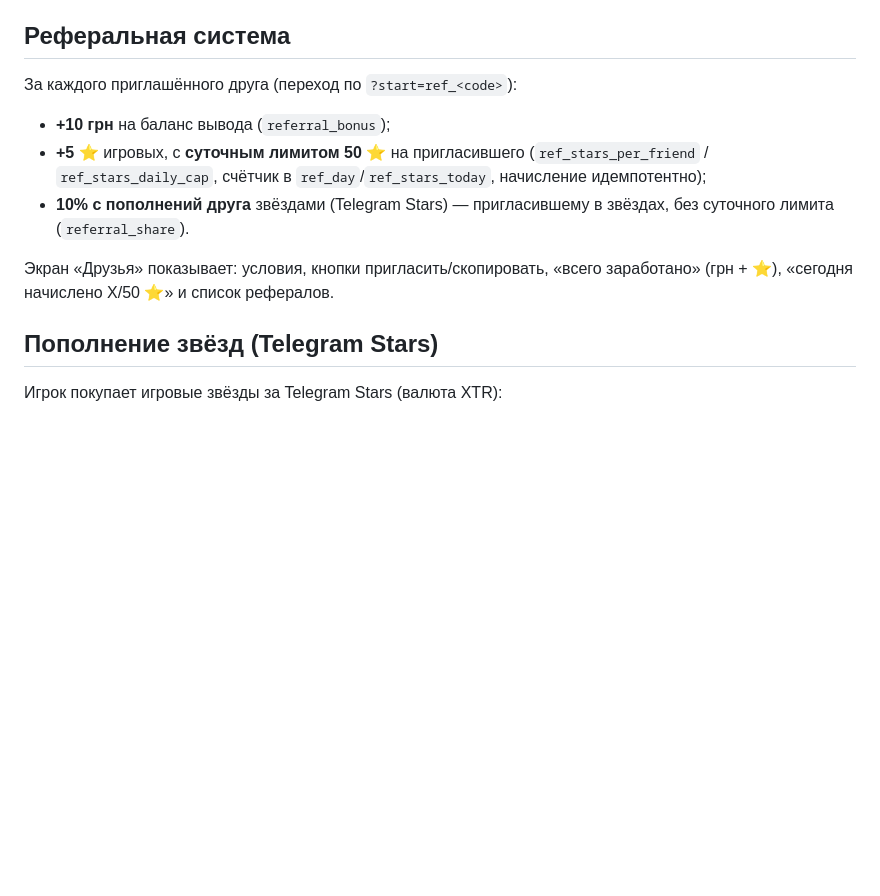
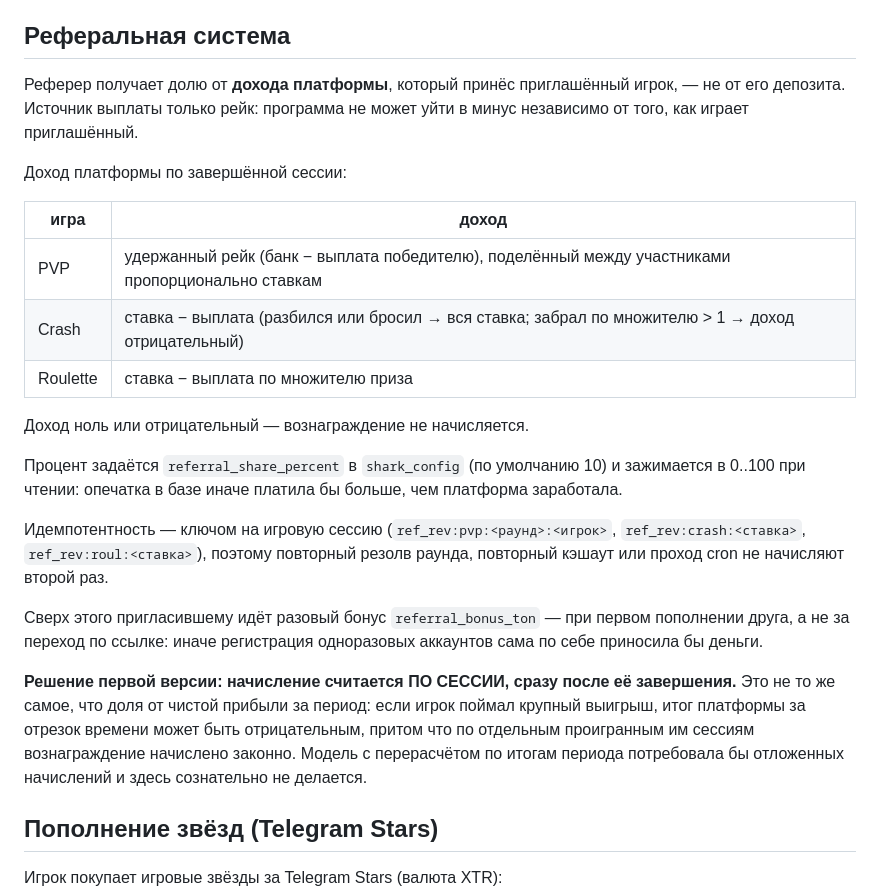
Before and after one commit to wf6zn6n9wm-ux/Shopik, a Markdown page: shark/README.md, the part around the change. Drawn GitHub-style; blank space fills up the shorter version.

Commit message:
README: зафиксировать реферальную модель первой версии
Начисление от дохода платформы по завершённой игровой сессии — принятое
решение, а не промежуточное состояние. Записаны формулы дохода по каждой игре,
параметр конфига, ключи идемпотентности и оговорка про разницу между «по
сессии» и «по чистой прибыли за период», чтобы позже это не выглядело
случайным выбором.

Co-Authored-By: Claude Opus 5 <noreply@anthropic.com>
Claude-Session: https://claude.ai/code/session_014XcQHbH8Dd5MQe7vBDVj6R

```diff
--- a/shark/README.md
+++ b/shark/README.md
@@ -120,16 +120,38 @@ tg_id есть в `SHARK_ADMIN_PANEL_IDS`. Клиент это право не
 
 ## Реферальная система
 
-За каждого приглашённого друга (переход по `?start=ref_<code>`):
-- **+10 грн** на баланс вывода (`referral_bonus`);
-- **+5 ⭐** игровых, с **суточным лимитом 50 ⭐** на пригласившего
-  (`ref_stars_per_friend` / `ref_stars_daily_cap`, счётчик в
-  `ref_day`/`ref_stars_today`, начисление идемпотентно);
-- **10% с пополнений друга** звёздами (Telegram Stars) — пригласившему в
-  звёздах, без суточного лимита (`referral_share`).
+Реферер получает долю от **дохода платформы**, который принёс приглашённый
+игрок, — не от его депозита. Источник выплаты только рейк: программа не может
+уйти в минус независимо от того, как играет приглашённый.
 
-Экран «Друзья» показывает: условия, кнопки пригласить/скопировать, «всего
-заработано» (грн + ⭐), «сегодня начислено X/50 ⭐» и список рефералов.
+Доход платформы по завершённой сессии:
+
+| игра | доход |
+|---|---|
+| PVP | удержанный рейк (банк − выплата победителю), поделённый между участниками пропорционально ставкам |
+| Crash | ставка − выплата (разбился или бросил → вся ставка; забрал по множителю > 1 → доход отрицательный) |
+| Roulette | ставка − выплата по множителю приза |
+
+Доход ноль или отрицательный — вознаграждение не начисляется.
+
+Процент задаётся `referral_share_percent` в `shark_config` (по умолчанию 10) и
+зажимается в 0..100 при чтении: опечатка в базе иначе платила бы больше, чем
+платформа заработала.
+
+Идемпотентность — ключом на игровую сессию (`ref_rev:pvp:<раунд>:<игрок>`,
+`ref_rev:crash:<ставка>`, `ref_rev:roul:<ставка>`), поэтому повторный резолв
+раунда, повторный кэшаут или проход cron не начисляют второй раз.
+
+Сверх этого пригласившему идёт разовый бонус `referral_bonus_ton` — при первом
+пополнении друга, а не за переход по ссылке: иначе регистрация одноразовых
+аккаунтов сама по себе приносила бы деньги.
+
+**Решение первой версии: начисление считается ПО СЕССИИ, сразу после её
+завершения.** Это не то же самое, что доля от чистой прибыли за период: если
+игрок поймал крупный выигрыш, итог платформы за отрезок времени может быть
+отрицательным, притом что по отдельным проигранным им сессиям вознаграждение
+начислено законно. Модель с перерасчётом по итогам периода потребовала бы
+отложенных начислений и здесь сознательно не делается.
 
 ## Пополнение звёзд (Telegram Stars)
 
```
